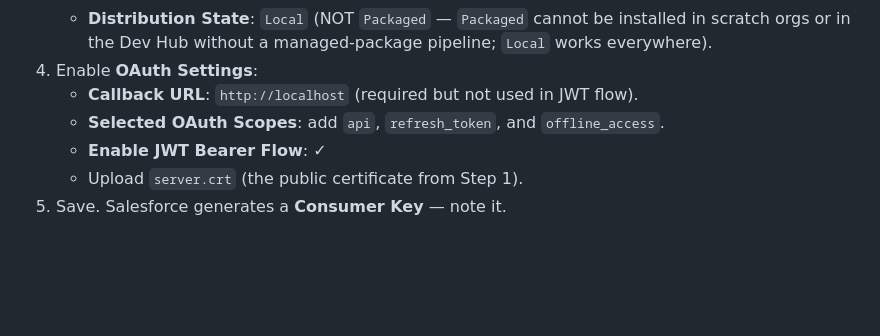
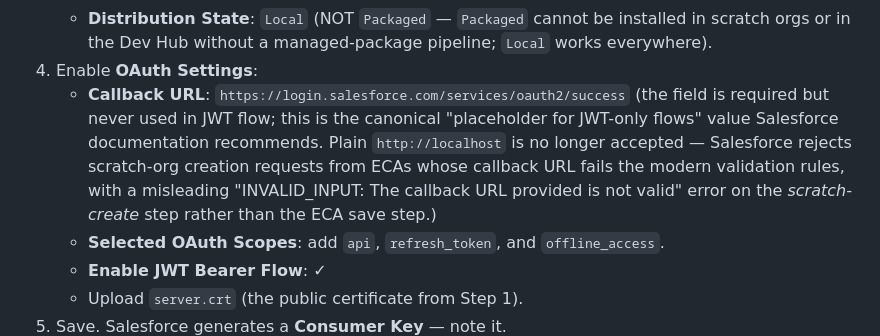
Before and after one commit to eelywasa/sf-bulk-loader, a Markdown page: docs/deployment/salesforce-jwt-setup.md, the part around the change. Drawn GitHub-style; blank space fills up the shorter version.

Commit message:
SFBL-325 follow-up: ECA callback URL — http://localhost no longer accepted
Discovered when firing PR #89 Tier 2 for the first time: Salesforce rejects
'sf org create scratch' from a JWT-authenticated Dev Hub session if the
requesting ECA's callback URL is plain http://localhost.  The error surfaces
on the scratch-create step with a misleading 'INVALID_INPUT: The callback
URL provided is not valid' message rather than at ECA save time.

The SFDX-deployed bulk-loader ECA works because its metadata declares no
callback URL at all; only UI-created ECAs require the field, and Salesforce
validates it.

Fix: use https://login.salesforce.com/services/oauth2/success (Salesforce's
canonical 'placeholder for JWT-only flows' value).  Updated the runbook to
document this trap.

```diff
--- a/docs/deployment/salesforce-jwt-setup.md
+++ b/docs/deployment/salesforce-jwt-setup.md
@@ -83,7 +83,14 @@ You now have two files:
      installed in scratch orgs or in the Dev Hub without a managed-package
      pipeline; `Local` works everywhere).
 4. Enable **OAuth Settings**:
-   - **Callback URL**: `http://localhost` (required but not used in JWT flow).
+   - **Callback URL**: `https://login.salesforce.com/services/oauth2/success`
+     (the field is required but never used in JWT flow; this is the
+     canonical "placeholder for JWT-only flows" value Salesforce
+     documentation recommends. Plain `http://localhost` is no longer
+     accepted — Salesforce rejects scratch-org creation requests from
+     ECAs whose callback URL fails the modern validation rules, with a
+     misleading "INVALID_INPUT: The callback URL provided is not valid"
+     error on the *scratch-create* step rather than the ECA save step.)
    - **Selected OAuth Scopes**: add `api`, `refresh_token`, and `offline_access`.
    - **Enable JWT Bearer Flow**: ✓
    - Upload `server.crt` (the public certificate from Step 1).
```
